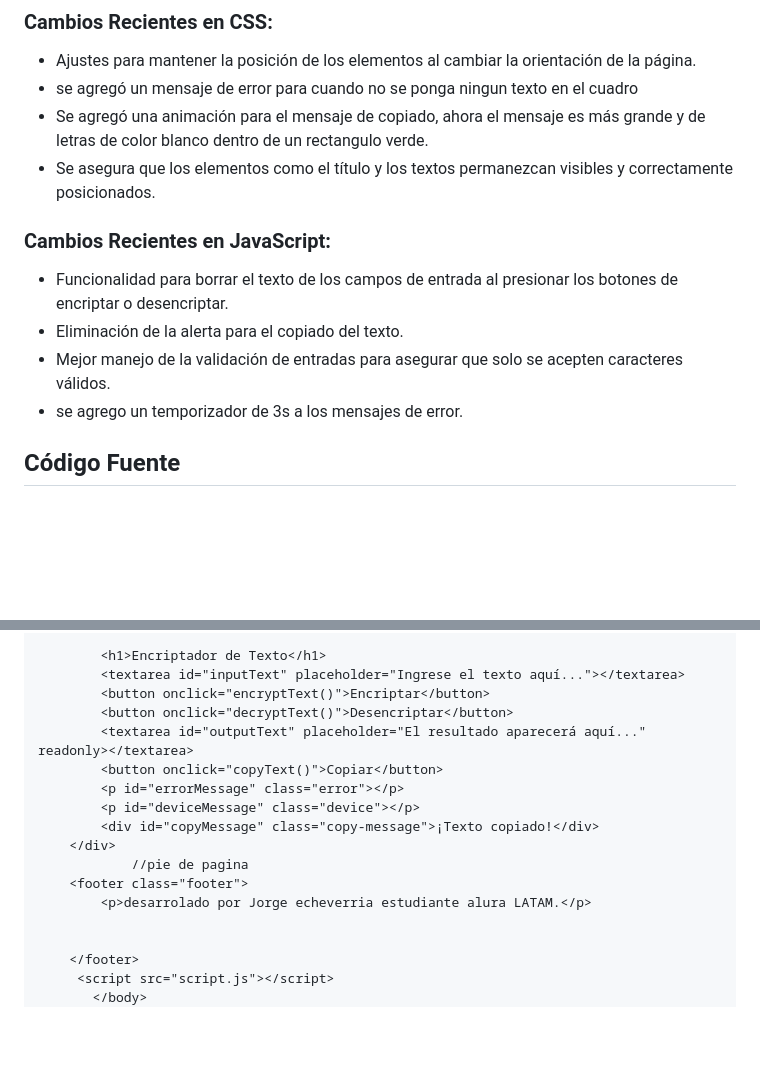
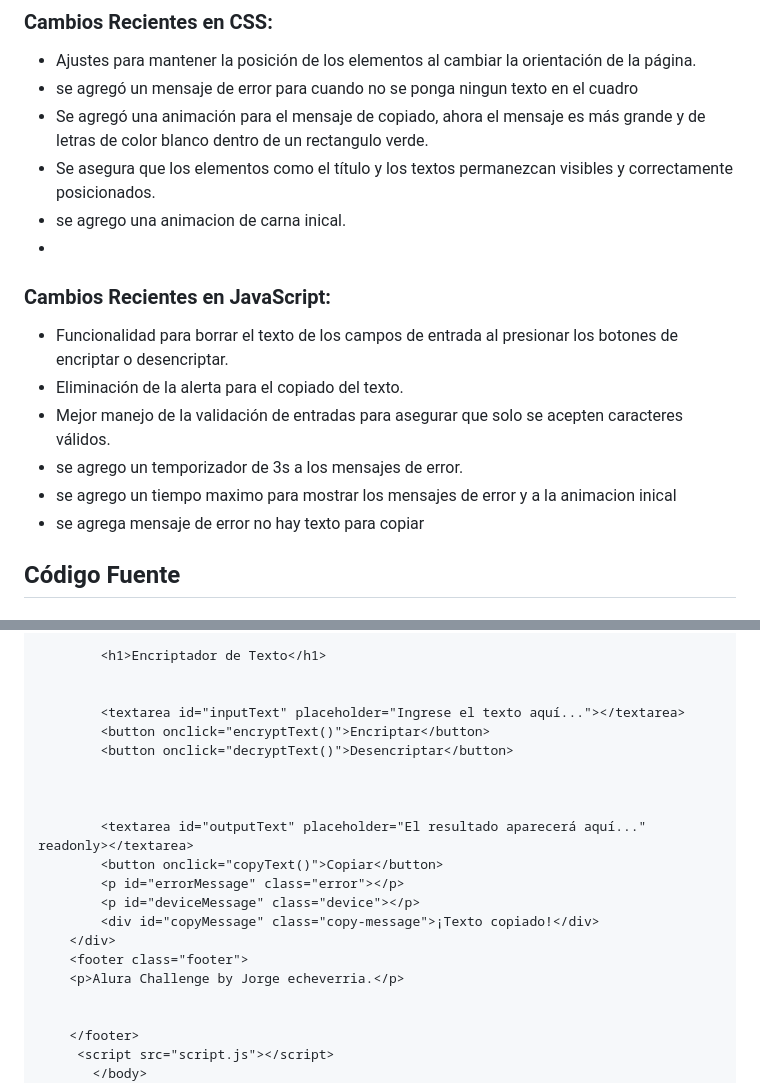
Before and after one commit to Abrilyeli/proyecto-encriptado, a Markdown page: README.md, 2 parts joined by grey strips. Rendered like a GitHub page; blank space fills up the shorter version.

```diff
--- a/README.md
+++ b/README.md
@@ -36,12 +36,16 @@ El sistema acepta la letra "ñ" y números ,y solo funciona con letras minúscul
 - se agregó un mensaje de error para cuando no se ponga ningun texto en el cuadro
 - Se agregó una animación para el mensaje de copiado, ahora el mensaje es más grande y de letras de color blanco dentro de un rectangulo verde.
 - Se asegura que los elementos como el título y los textos permanezcan visibles y correctamente posicionados.
+- se agrego una animacion de carna inical.
+-
 
 ### Cambios Recientes en JavaScript:
 - Funcionalidad para borrar el texto de los campos de entrada al presionar los botones de encriptar o desencriptar.
 - Eliminación de la alerta para el copiado del texto.
 - Mejor manejo de la validación de entradas para asegurar que solo se acepten caracteres válidos.
 - se agrego un temporizador de 3s a los mensajes de error.
+- se agrego un tiempo maximo para mostrar los mensajes de error y a la animacion inical
+- se agrega mensaje de error no hay texto para copiar
 
 ## Código Fuente
 
@@ -63,18 +74,22 @@ El sistema acepta la letra "ñ" y números ,y solo funciona con letras minúscul
         </a>
 
         <h1>Encriptador de Texto</h1>
+
+
         <textarea id="inputText" placeholder="Ingrese el texto aquí..."></textarea>
         <button onclick="encryptText()">Encriptar</button>
         <button onclick="decryptText()">Desencriptar</button>
+
+
+
         <textarea id="outputText" placeholder="El resultado aparecerá aquí..." readonly></textarea>
         <button onclick="copyText()">Copiar</button>
         <p id="errorMessage" class="error"></p>
         <p id="deviceMessage" class="device"></p>
         <div id="copyMessage" class="copy-message">¡Texto copiado!</div>
     </div>
-            //pie de pagina
     <footer class="footer">
-        <p>desarrolado por Jorge echeverria estudiante alura LATAM.</p>
+    <p>Alura Challenge by Jorge echeverria.</p>
 
 
     </footer>
```
Also changed, not shown: other parts of README.md (+9 -2 lines).
